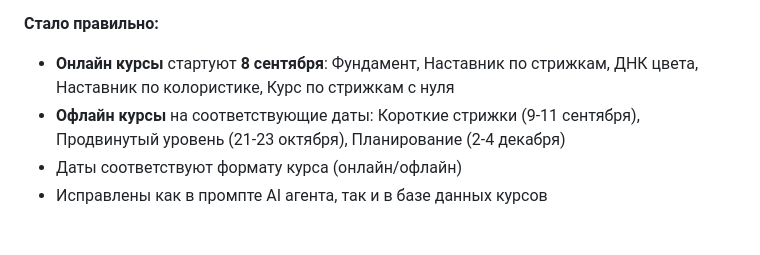
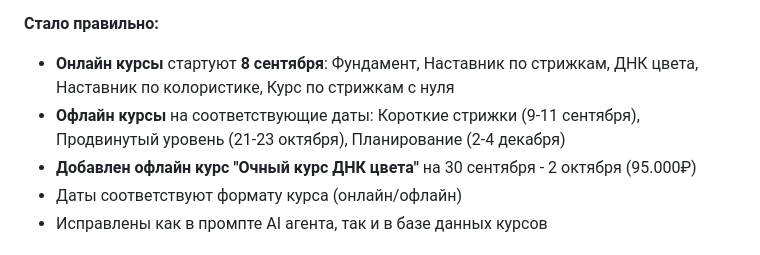
Before and after one commit to uShure/SOINTERA, a Markdown page: ИСПРАВЛЕНИЯ_ТАРИФОВ.md, the part around the change. Rendered like a GitHub page.

Commit message:
Обновлена документация: добавлена информация об офлайн курсе 'Очный курс ДНК цвета'

```diff
--- a/ИСПРАВЛЕНИЯ_ТАРИФОВ.md
+++ b/ИСПРАВЛЕНИЯ_ТАРИФОВ.md
@@ -21,6 +21,7 @@
 **Стало правильно:**
 - **Онлайн курсы** стартуют **8 сентября**: Фундамент, Наставник по стрижкам, ДНК цвета, Наставник по колористике, Курс по стрижкам с нуля
 - **Офлайн курсы** на соответствующие даты: Короткие стрижки (9-11 сентября), Продвинутый уровень (21-23 октября), Планирование (2-4 декабря)
+- **Добавлен офлайн курс "Очный курс ДНК цвета"** на 30 сентября - 2 октября (95.000₽)
 - Даты соответствуют формату курса (онлайн/офлайн)
 - Исправлены как в промпте AI агента, так и в базе данных курсов
 
```
